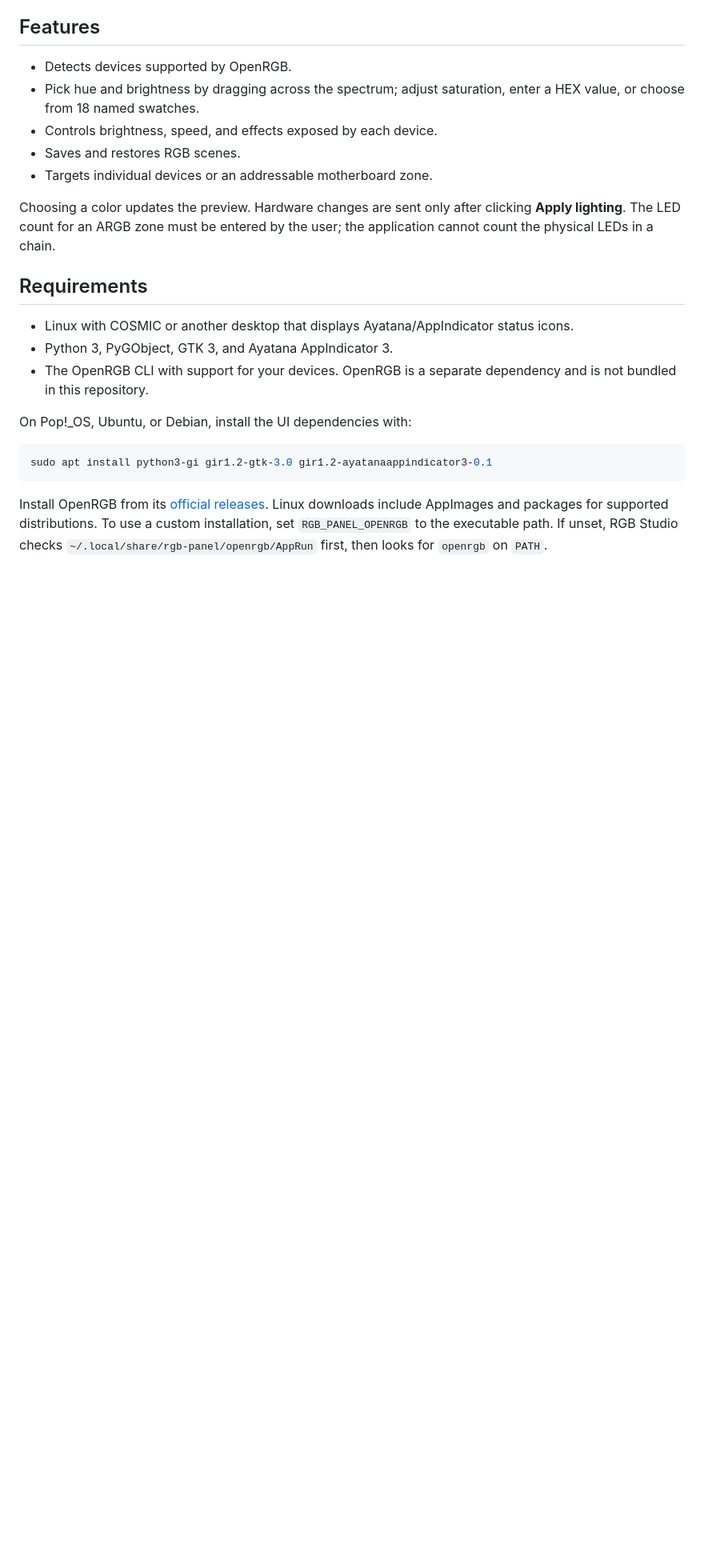
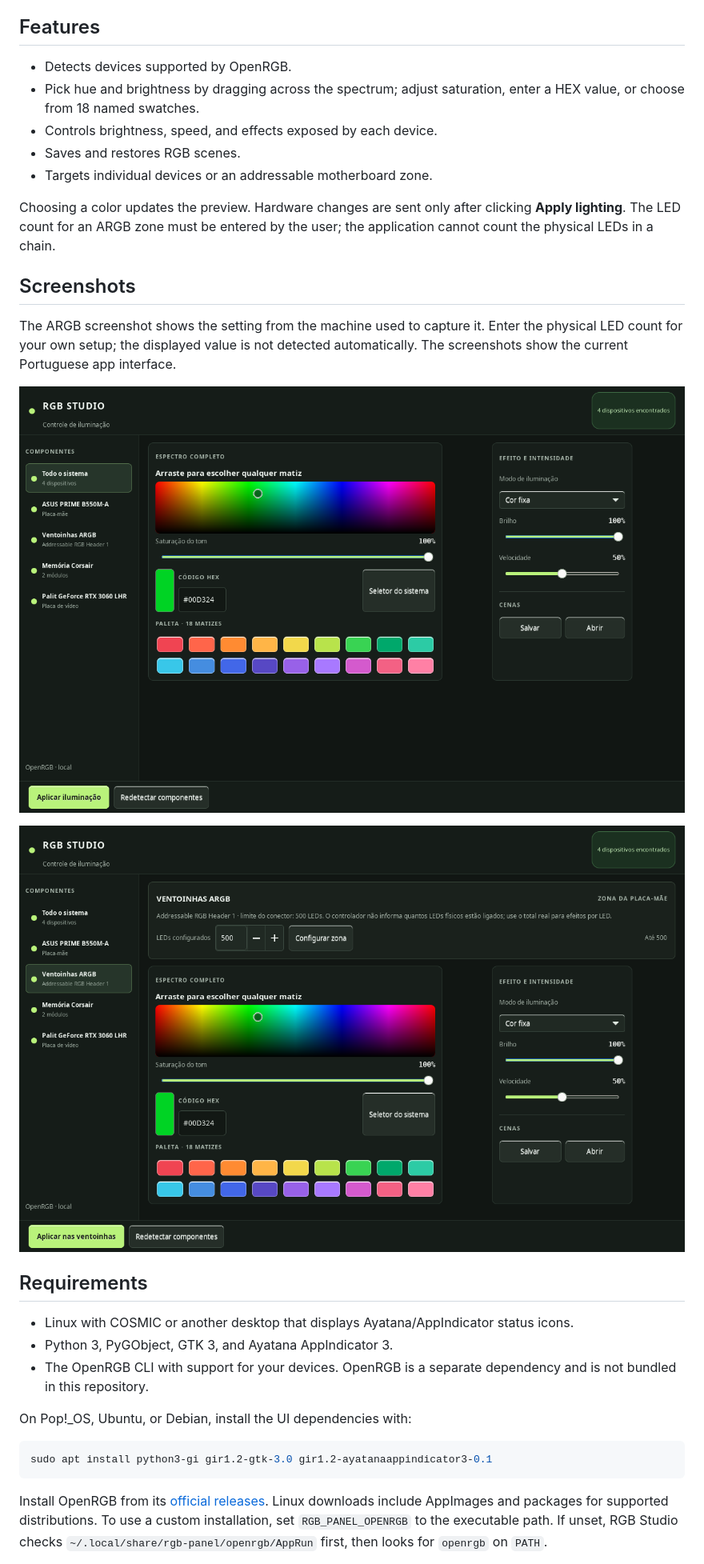
Before and after one commit to FernandoBolzan/rgb-studio-cosmic, a Markdown page: README.en.md, the part around the change. Shown at 80% size. Rendered like a GitHub page; pictures changed too: docs/images/rgb-studio-argb-zone.png (added), docs/images/rgb-studio-overview.png (added); blank space fills up the shorter version.

```diff
--- a/README.en.md
+++ b/README.en.md
@@ -15,6 +15,14 @@ RGB lighting controls for the COSMIC desktop, built with GTK 3 and powered by [O
 - Targets individual devices or an addressable motherboard zone.
 
 Choosing a color updates the preview. Hardware changes are sent only after clicking **Apply lighting**. The LED count for an ARGB zone must be entered by the user; the application cannot count the physical LEDs in a chain.
+
+## Screenshots
+
+The ARGB screenshot shows the setting from the machine used to capture it. Enter the physical LED count for your own setup; the displayed value is not detected automatically. The screenshots show the current Portuguese app interface.
+
+![RGB Studio overview with four devices, spectrum picker, and 18-color palette.](docs/images/rgb-studio-overview.png)
+
+![ARGB fan zone panel with color, effect, and zone-size controls.](docs/images/rgb-studio-argb-zone.png)
 
 ## Requirements
 
```
Also changed, not shown: CHANGELOG.md (+1 -0 lines), README.md (+8 -0 lines).
